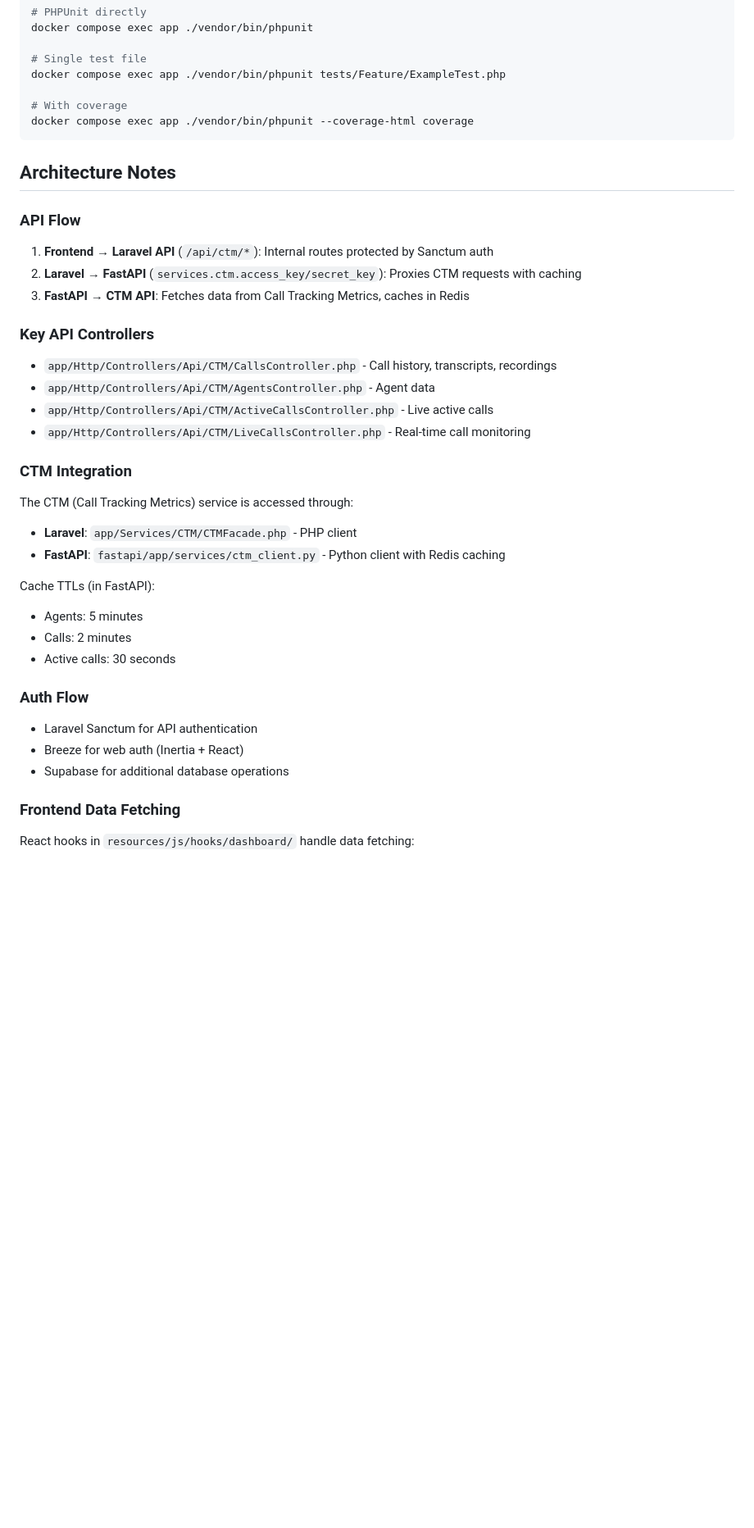
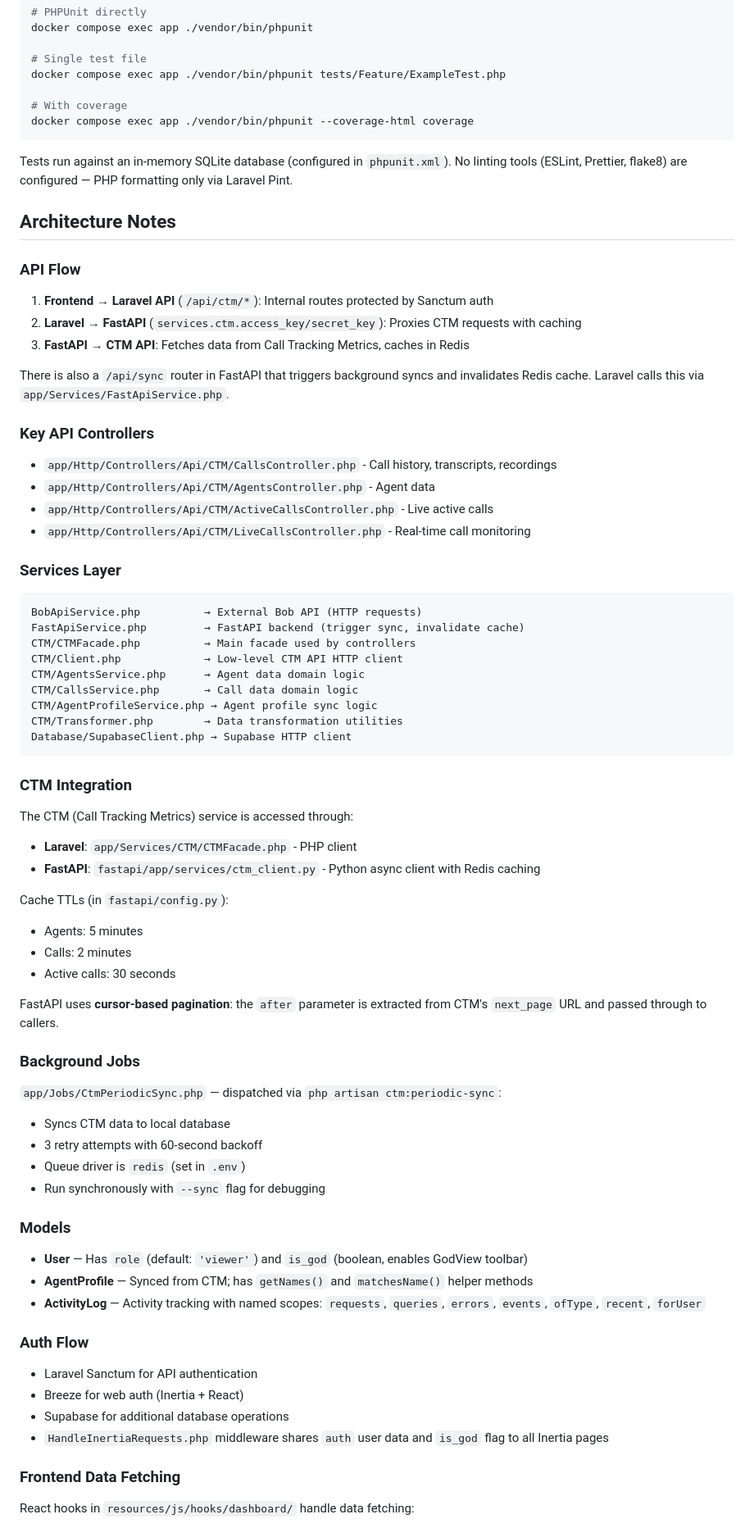
Before and after one commit to vtion001/bob-ags-laravel-framework, a Markdown page: CLAUDE.md, the part around one of its changes. Shown at 82% size. Rendered like a GitHub page; blank space fills up the shorter version.

````diff
--- a/CLAUDE.md
+++ b/CLAUDE.md
@@ -158,6 +172,8 @@ docker compose exec app ./vendor/bin/phpunit tests/Feature/ExampleTest.php
 docker compose exec app ./vendor/bin/phpunit --coverage-html coverage
 ```
 
+Tests run against an in-memory SQLite database (configured in `phpunit.xml`). No linting tools (ESLint, Prettier, flake8) are configured — PHP formatting only via Laravel Pint.
+
 ## Architecture Notes
 
 ### API Flow
@@ -166,6 +182,8 @@ docker compose exec app ./vendor/bin/phpunit --coverage-html coverage
 2. **Laravel → FastAPI** (`services.ctm.access_key/secret_key`): Proxies CTM requests with caching
 3. **FastAPI → CTM API**: Fetches data from Call Tracking Metrics, caches in Redis
 
+There is also a `/api/sync` router in FastAPI that triggers background syncs and invalidates Redis cache. Laravel calls this via `app/Services/FastApiService.php`.
+
 ### Key API Controllers
 
 - `app/Http/Controllers/Api/CTM/CallsController.php` - Call history, transcripts, recordings
@@ -173,22 +191,53 @@ docker compose exec app ./vendor/bin/phpunit --coverage-html coverage
 - `app/Http/Controllers/Api/CTM/ActiveCallsController.php` - Live active calls
 - `app/Http/Controllers/Api/CTM/LiveCallsController.php` - Real-time call monitoring
 
+### Services Layer
+
+```
+BobApiService.php          → External Bob API (HTTP requests)
+FastApiService.php         → FastAPI backend (trigger sync, invalidate cache)
+CTM/CTMFacade.php          → Main facade used by controllers
+CTM/Client.php             → Low-level CTM API HTTP client
+CTM/AgentsService.php      → Agent data domain logic
+CTM/CallsService.php       → Call data domain logic
+CTM/AgentProfileService.php → Agent profile sync logic
+CTM/Transformer.php        → Data transformation utilities
+Database/SupabaseClient.php → Supabase HTTP client
+```
+
 ### CTM Integration
 
 The CTM (Call Tracking Metrics) service is accessed through:
 - **Laravel**: `app/Services/CTM/CTMFacade.php` - PHP client
-- **FastAPI**: `fastapi/app/services/ctm_client.py` - Python client with Redis caching
+- **FastAPI**: `fastapi/app/services/ctm_client.py` - Python async client with Redis caching
 
-Cache TTLs (in FastAPI):
+Cache TTLs (in `fastapi/config.py`):
 - Agents: 5 minutes
 - Calls: 2 minutes
 - Active calls: 30 seconds
+
+FastAPI uses **cursor-based pagination**: the `after` parameter is extracted from CTM's `next_page` URL and passed through to callers.
+
+### Background Jobs
+
+`app/Jobs/CtmPeriodicSync.php` — dispatched via `php artisan ctm:periodic-sync`:
+- Syncs CTM data to local database
+- 3 retry attempts with 60-second backoff
+- Queue driver is `redis` (set in `.env`)
+- Run synchronously with `--sync` flag for debugging
+
+### Models
+
+- **User** — Has `role` (default: `'viewer'`) and `is_god` (boolean, enables GodView toolbar)
+- **AgentProfile** — Synced from CTM; has `getNames()` and `matchesName()` helper methods
+- **ActivityLog** — Activity tracking with named scopes: `requests`, `queries`, `errors`, `events`, `ofType`, `recent`, `forUser`
 
 ### Auth Flow
 
 - Laravel Sanctum for API authentication
 - Breeze for web auth (Inertia + React)
 - Supabase for additional database operations
+- `HandleInertiaRequests.php` middleware shares `auth` user data and `is_god` flag to all Inertia pages
 
 ### Frontend Data Fetching
 
````
Also changed, not shown: other parts of CLAUDE.md (+38 -16 lines).
